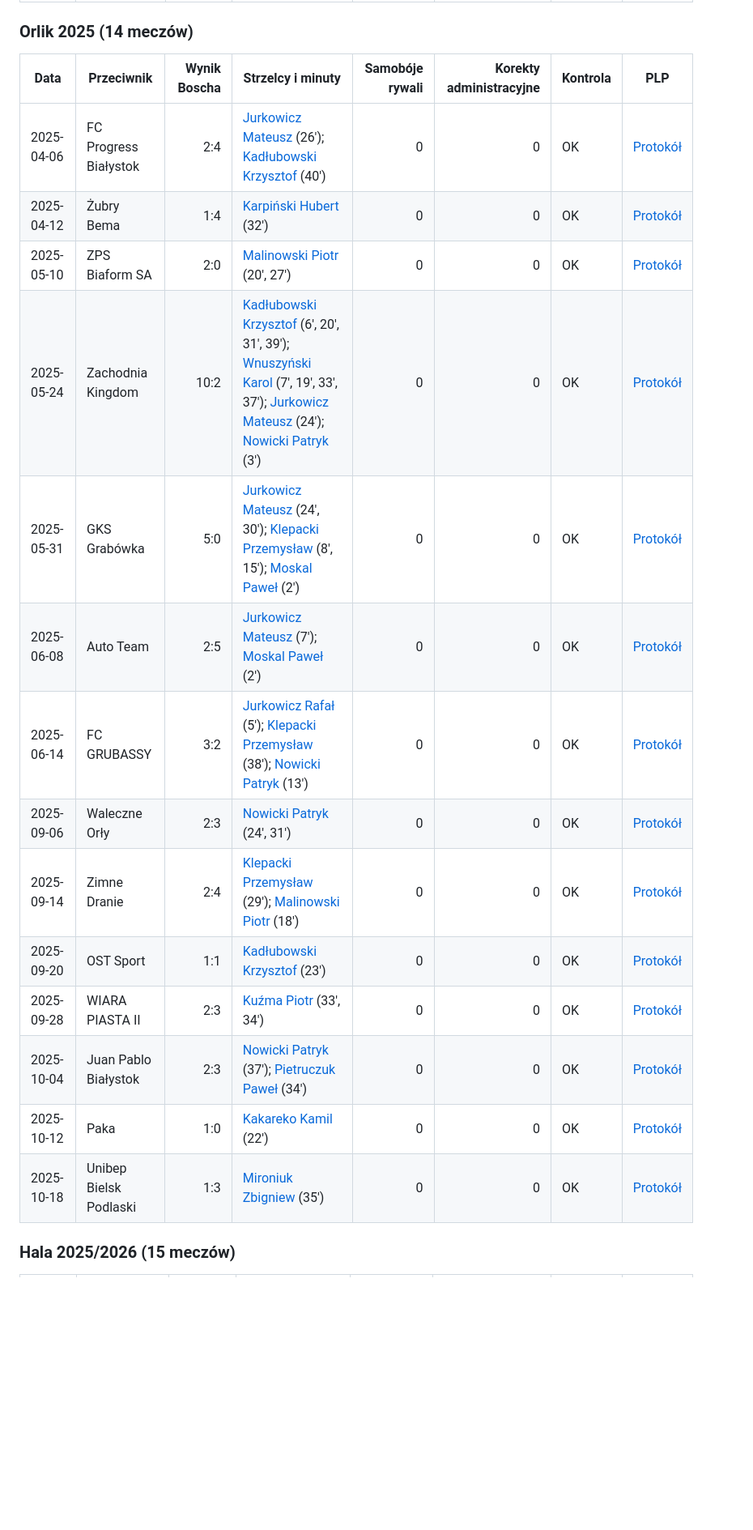
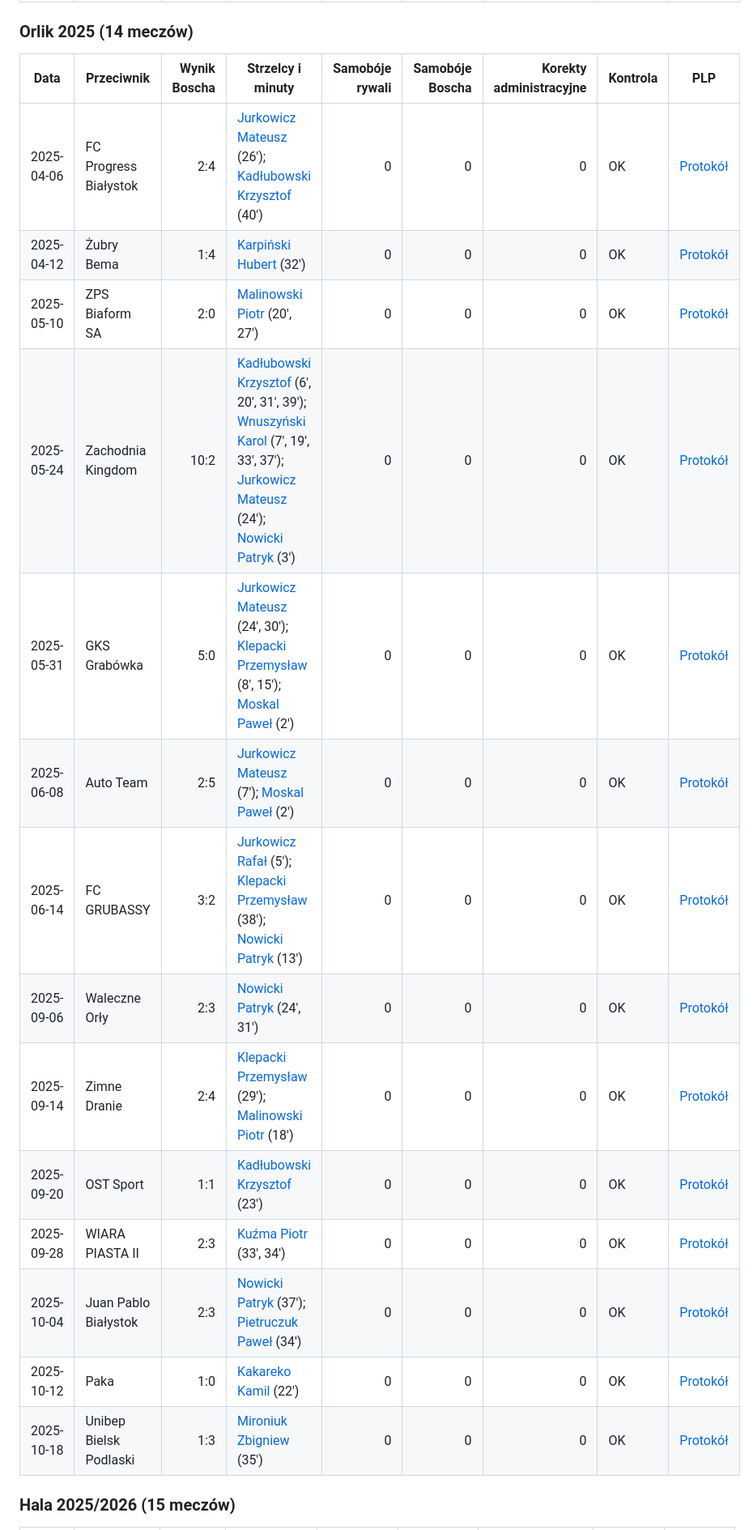
Before and after one commit to paweleq1994/bosch-analiza, a Markdown page: reports/bosch-113-match-protocols.md, the part around one of its changes. Shown at 81% size. GitHub-like rendering; blank space fills up the shorter version.

```diff
--- a/reports/bosch-113-match-protocols.md
+++ b/reports/bosch-113-match-protocols.md
@@ -121,22 +122,22 @@ oddzielnie statystyki samobójów przeciwników i zweryfikowanych wyników admin
 
 ### Orlik 2025 (14 meczów)
 
-| Data | Przeciwnik | Wynik Boscha | Strzelcy i minuty | Samobóje rywali | Korekty administracyjne | Kontrola | PLP |
-|---|---|---:|---|---:|---:|---|---|
-| 2025-04-06 | FC Progress Białystok | 2:4 | [Jurkowicz Mateusz](https://podlaskaliga.pl/zawodnik/jurkowicz-mateusz/) (26′); [Kadłubowski Krzysztof](https://podlaskaliga.pl/zawodnik/kadlubowski-krzysztof/) (40′) | 0 | 0 | OK | [Protokół](https://podlaskaliga.pl/wydarzenie/fc-progress-bialystok-vs-bosch-service-tech-car-4/) |
-| 2025-04-12 | Żubry Bema | 1:4 | [Karpiński Hubert](https://podlaskaliga.pl/zawodnik/karpinski-hubert/) (32′) | 0 | 0 | OK | [Protokół](https://podlaskaliga.pl/wydarzenie/zubry-bema-vs-bosch-service-tech-car/) |
-| 2025-05-10 | ZPS Biaform SA | 2:0 | [Malinowski Piotr](https://podlaskaliga.pl/zawodnik/malinowski-piotr/) (20′, 27′) | 0 | 0 | OK | [Protokół](https://podlaskaliga.pl/wydarzenie/zps-biaform-sa-vs-bosch-service-tech-car-3/) |
-| 2025-05-24 | Zachodnia Kingdom | 10:2 | [Kadłubowski Krzysztof](https://podlaskaliga.pl/zawodnik/kadlubowski-krzysztof/) (6′, 20′, 31′, 39′); [Wnuszyński Karol](https://podlaskaliga.pl/zawodnik/wnuszynski-karol/) (7′, 19′, 33′, 37′); [Jurkowicz Mateusz](https://podlaskaliga.pl/zawodnik/jurkowicz-mateusz/) (24′); [Nowicki Patryk](https://podlaskaliga.pl/zawodnik/nowicki-patryk/) (3′) | 0 | 0 | OK | [Protokół](https://podlaskaliga.pl/wydarzenie/bosch-service-tech-car-vs-zachodnia-kingdom/) |
-| 2025-05-31 | GKS Grabówka | 5:0 | [Jurkowicz Mateusz](https://podlaskaliga.pl/zawodnik/jurkowicz-mateusz/) (24′, 30′); [Klepacki Przemysław](https://podlaskaliga.pl/zawodnik/klepacki-przemyslaw/) (8′, 15′); [Moskal Paweł](https://podlaskaliga.pl/zawodnik/moskal-pawel/) (2′) | 0 | 0 | OK | [Protokół](https://podlaskaliga.pl/wydarzenie/gks-grabowka-vs-bosch-service-tech-car/) |
-| 2025-06-08 | Auto Team | 2:5 | [Jurkowicz Mateusz](https://podlaskaliga.pl/zawodnik/jurkowicz-mateusz/) (7′); [Moskal Paweł](https://podlaskaliga.pl/zawodnik/moskal-pawel/) (2′) | 0 | 0 | OK | [Protokół](https://podlaskaliga.pl/wydarzenie/auto-team-vs-bosch-service-tech-car/) |
-| 2025-06-14 | FC GRUBASSY | 3:2 | [Jurkowicz Rafał](https://podlaskaliga.pl/zawodnik/jurkowicz-rafal/) (5′); [Klepacki Przemysław](https://podlaskaliga.pl/zawodnik/klepacki-przemyslaw/) (38′); [Nowicki Patryk](https://podlaskaliga.pl/zawodnik/nowicki-patryk/) (13′) | 0 | 0 | OK | [Protokół](https://podlaskaliga.pl/wydarzenie/bosch-service-tech-car-vs-fc-grubassy-2/) |
-| 2025-09-06 | Waleczne Orły | 2:3 | [Nowicki Patryk](https://podlaskaliga.pl/zawodnik/nowicki-patryk/) (24′, 31′) | 0 | 0 | OK | [Protokół](https://podlaskaliga.pl/wydarzenie/waleczne-orly-vs-bosch-service-tech-car/) |
-| 2025-09-14 | Zimne Dranie | 2:4 | [Klepacki Przemysław](https://podlaskaliga.pl/zawodnik/klepacki-przemyslaw/) (29′); [Malinowski Piotr](https://podlaskaliga.pl/zawodnik/malinowski-piotr/) (18′) | 0 | 0 | OK | [Protokół](https://podlaskaliga.pl/wydarzenie/bosch-service-tech-car-vs-zimne-dranie-2/) |
-| 2025-09-20 | OST Sport | 1:1 | [Kadłubowski Krzysztof](https://podlaskaliga.pl/zawodnik/kadlubowski-krzysztof/) (23′) | 0 | 0 | OK | [Protokół](https://podlaskaliga.pl/wydarzenie/ost-sport-vs-bosch-service-tech-car/) |
-| 2025-09-28 | WIARA PIASTA II | 2:3 | [Kuźma Piotr](https://podlaskaliga.pl/zawodnik/kuzma-piotr/) (33′, 34′) | 0 | 0 | OK | [Protokół](https://podlaskaliga.pl/wydarzenie/bosch-service-tech-car-vs-wiara-piasta-ii-2/) |
-| 2025-10-04 | Juan Pablo Białystok | 2:3 | [Nowicki Patryk](https://podlaskaliga.pl/zawodnik/nowicki-patryk/) (37′); [Pietruczuk Paweł](https://podlaskaliga.pl/zawodnik/pietruczuk-pawel/) (34′) | 0 | 0 | OK | [Protokół](https://podlaskaliga.pl/wydarzenie/juan-pablo-bialystok-vs-bosch-service-tech-car/) |
-| 2025-10-12 | Paka | 1:0 | [Kakareko Kamil](https://podlaskaliga.pl/zawodnik/kamil-kakarenko/) (22′) | 0 | 0 | OK | [Protokół](https://podlaskaliga.pl/wydarzenie/bosch-service-tech-car-vs-paka/) |
-| 2025-10-18 | Unibep Bielsk Podlaski | 1:3 | [Mironiuk Zbigniew](https://podlaskaliga.pl/zawodnik/mironiuk-zbigniew/) (35′) | 0 | 0 | OK | [Protokół](https://podlaskaliga.pl/wydarzenie/unibep-bielsk-podlaski-vs-bosch-service-tech-car-2/) |
+| Data | Przeciwnik | Wynik Boscha | Strzelcy i minuty | Samobóje rywali | Samobóje Boscha | Korekty administracyjne | Kontrola | PLP |
+|---|---|---:|---|---:|---:|---:|---|---|
+| 2025-04-06 | FC Progress Białystok | 2:4 | [Jurkowicz Mateusz](https://podlaskaliga.pl/zawodnik/jurkowicz-mateusz/) (26′); [Kadłubowski Krzysztof](https://podlaskaliga.pl/zawodnik/kadlubowski-krzysztof/) (40′) | 0 | 0 | 0 | OK | [Protokół](https://podlaskaliga.pl/wydarzenie/fc-progress-bialystok-vs-bosch-service-tech-car-4/) |
+| 2025-04-12 | Żubry Bema | 1:4 | [Karpiński Hubert](https://podlaskaliga.pl/zawodnik/karpinski-hubert/) (32′) | 0 | 0 | 0 | OK | [Protokół](https://podlaskaliga.pl/wydarzenie/zubry-bema-vs-bosch-service-tech-car/) |
+| 2025-05-10 | ZPS Biaform SA | 2:0 | [Malinowski Piotr](https://podlaskaliga.pl/zawodnik/malinowski-piotr/) (20′, 27′) | 0 | 0 | 0 | OK | [Protokół](https://podlaskaliga.pl/wydarzenie/zps-biaform-sa-vs-bosch-service-tech-car-3/) |
+| 2025-05-24 | Zachodnia Kingdom | 10:2 | [Kadłubowski Krzysztof](https://podlaskaliga.pl/zawodnik/kadlubowski-krzysztof/) (6′, 20′, 31′, 39′); [Wnuszyński Karol](https://podlaskaliga.pl/zawodnik/wnuszynski-karol/) (7′, 19′, 33′, 37′); [Jurkowicz Mateusz](https://podlaskaliga.pl/zawodnik/jurkowicz-mateusz/) (24′); [Nowicki Patryk](https://podlaskaliga.pl/zawodnik/nowicki-patryk/) (3′) | 0 | 0 | 0 | OK | [Protokół](https://podlaskaliga.pl/wydarzenie/bosch-service-tech-car-vs-zachodnia-kingdom/) |
+| 2025-05-31 | GKS Grabówka | 5:0 | [Jurkowicz Mateusz](https://podlaskaliga.pl/zawodnik/jurkowicz-mateusz/) (24′, 30′); [Klepacki Przemysław](https://podlaskaliga.pl/zawodnik/klepacki-przemyslaw/) (8′, 15′); [Moskal Paweł](https://podlaskaliga.pl/zawodnik/moskal-pawel/) (2′) | 0 | 0 | 0 | OK | [Protokół](https://podlaskaliga.pl/wydarzenie/gks-grabowka-vs-bosch-service-tech-car/) |
+| 2025-06-08 | Auto Team | 2:5 | [Jurkowicz Mateusz](https://podlaskaliga.pl/zawodnik/jurkowicz-mateusz/) (7′); [Moskal Paweł](https://podlaskaliga.pl/zawodnik/moskal-pawel/) (2′) | 0 | 0 | 0 | OK | [Protokół](https://podlaskaliga.pl/wydarzenie/auto-team-vs-bosch-service-tech-car/) |
+| 2025-06-14 | FC GRUBASSY | 3:2 | [Jurkowicz Rafał](https://podlaskaliga.pl/zawodnik/jurkowicz-rafal/) (5′); [Klepacki Przemysław](https://podlaskaliga.pl/zawodnik/klepacki-przemyslaw/) (38′); [Nowicki Patryk](https://podlaskaliga.pl/zawodnik/nowicki-patryk/) (13′) | 0 | 0 | 0 | OK | [Protokół](https://podlaskaliga.pl/wydarzenie/bosch-service-tech-car-vs-fc-grubassy-2/) |
+| 2025-09-06 | Waleczne Orły | 2:3 | [Nowicki Patryk](https://podlaskaliga.pl/zawodnik/nowicki-patryk/) (24′, 31′) | 0 | 0 | 0 | OK | [Protokół](https://podlaskaliga.pl/wydarzenie/waleczne-orly-vs-bosch-service-tech-car/) |
+| 2025-09-14 | Zimne Dranie | 2:4 | [Klepacki Przemysław](https://podlaskaliga.pl/zawodnik/klepacki-przemyslaw/) (29′); [Malinowski Piotr](https://podlaskaliga.pl/zawodnik/malinowski-piotr/) (18′) | 0 | 0 | 0 | OK | [Protokół](https://podlaskaliga.pl/wydarzenie/bosch-service-tech-car-vs-zimne-dranie-2/) |
+| 2025-09-20 | OST Sport | 1:1 | [Kadłubowski Krzysztof](https://podlaskaliga.pl/zawodnik/kadlubowski-krzysztof/) (23′) | 0 | 0 | 0 | OK | [Protokół](https://podlaskaliga.pl/wydarzenie/ost-sport-vs-bosch-service-tech-car/) |
+| 2025-09-28 | WIARA PIASTA II | 2:3 | [Kuźma Piotr](https://podlaskaliga.pl/zawodnik/kuzma-piotr/) (33′, 34′) | 0 | 0 | 0 | OK | [Protokół](https://podlaskaliga.pl/wydarzenie/bosch-service-tech-car-vs-wiara-piasta-ii-2/) |
+| 2025-10-04 | Juan Pablo Białystok | 2:3 | [Nowicki Patryk](https://podlaskaliga.pl/zawodnik/nowicki-patryk/) (37′); [Pietruczuk Paweł](https://podlaskaliga.pl/zawodnik/pietruczuk-pawel/) (34′) | 0 | 0 | 0 | OK | [Protokół](https://podlaskaliga.pl/wydarzenie/juan-pablo-bialystok-vs-bosch-service-tech-car/) |
+| 2025-10-12 | Paka | 1:0 | [Kakareko Kamil](https://podlaskaliga.pl/zawodnik/kamil-kakarenko/) (22′) | 0 | 0 | 0 | OK | [Protokół](https://podlaskaliga.pl/wydarzenie/bosch-service-tech-car-vs-paka/) |
+| 2025-10-18 | Unibep Bielsk Podlaski | 1:3 | [Mironiuk Zbigniew](https://podlaskaliga.pl/zawodnik/mironiuk-zbigniew/) (35′) | 0 | 0 | 0 | OK | [Protokół](https://podlaskaliga.pl/wydarzenie/unibep-bielsk-podlaski-vs-bosch-service-tech-car-2/) |
 
 ### Hala 2025/2026 (15 meczów)
 
```
Also changed, not shown: other parts of reports/bosch-113-match-protocols.md (+115 -114 lines).
